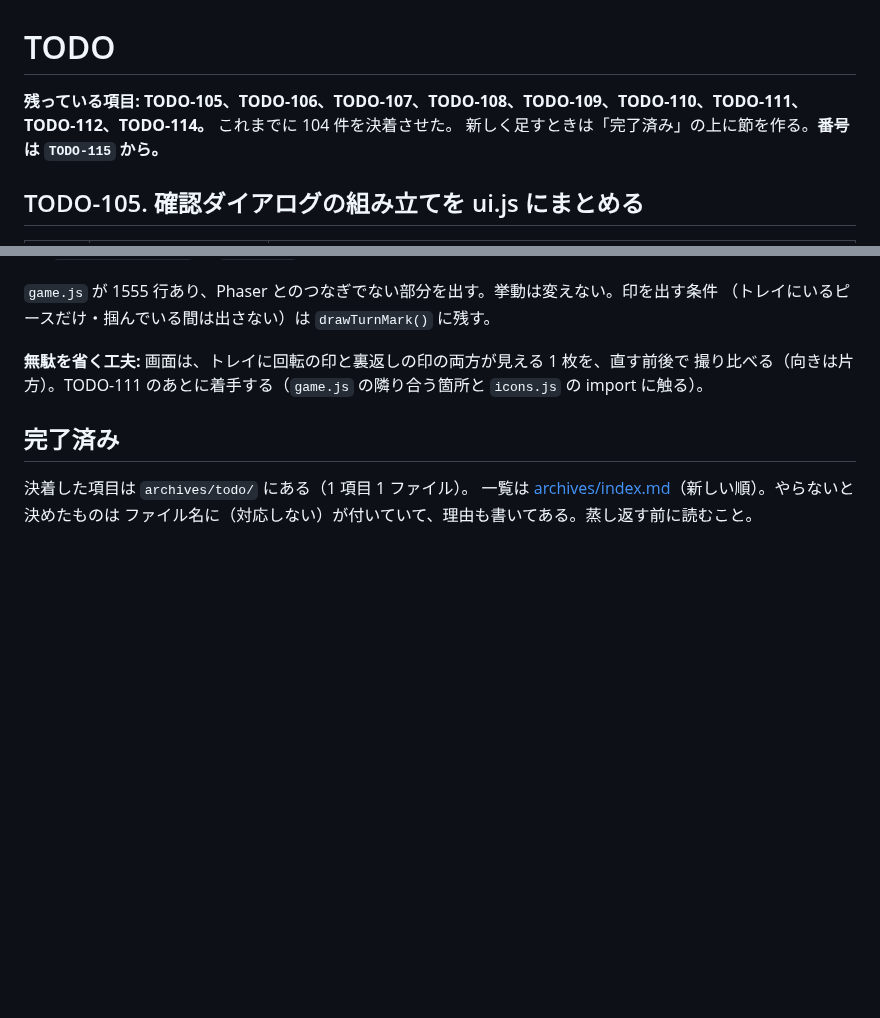
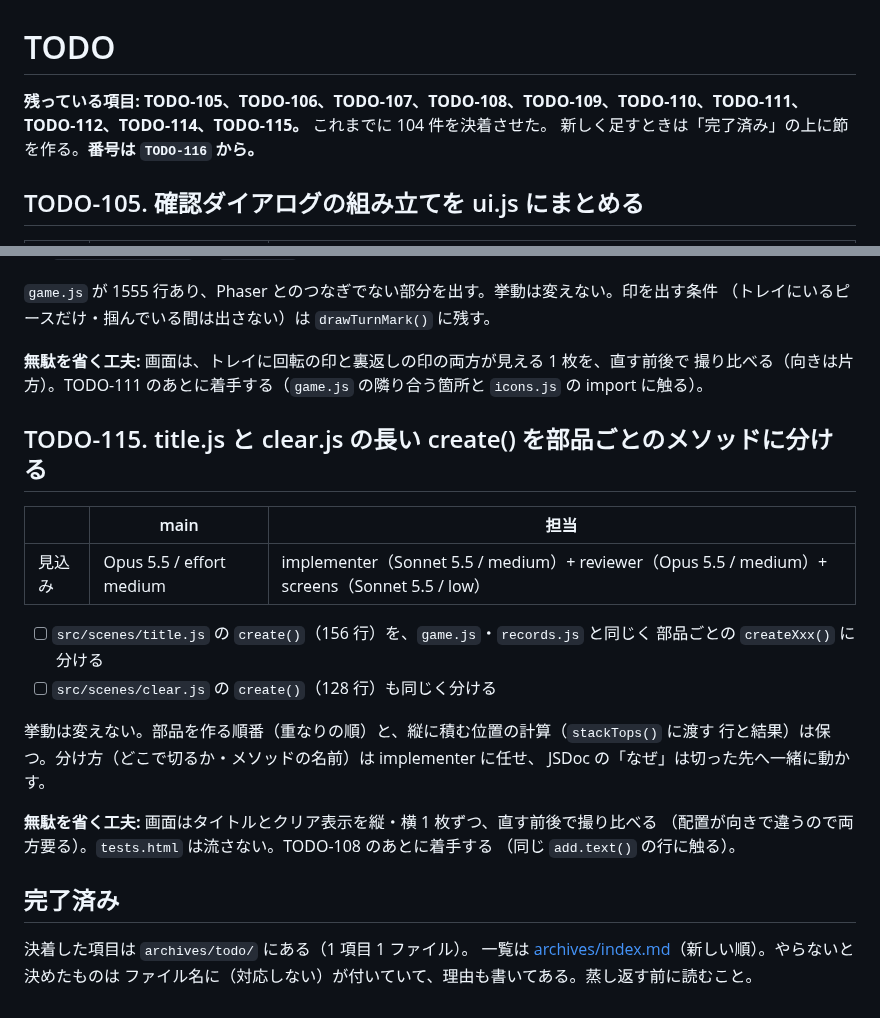
Before and after one commit to ytani01/pentomino-puzzle, a Markdown page: TODO.md, 2 parts joined by grey strips. GitHub-like rendering; blank space fills up the shorter version.

Commit message:
docs(todo): title.js と clear.js の create() を分ける件を TODO-115 として立てる
Co-Authored-By: Claude Fable 5.2 <noreply@anthropic.com>
Claude-Session: https://claude.ai/code/session_018oMh7so2N9VkCxkGRGTMiN

```diff
--- a/TODO.md
+++ b/TODO.md
@@ -1,7 +1,7 @@
 # TODO
 
-**残っている項目: TODO-105、TODO-106、TODO-107、TODO-108、TODO-109、TODO-110、TODO-111、TODO-112、TODO-114。** これまでに 104 件を決着させた。
-新しく足すときは「完了済み」の上に節を作る。**番号は `TODO-115` から。**
+**残っている項目: TODO-105、TODO-106、TODO-107、TODO-108、TODO-109、TODO-110、TODO-111、TODO-112、TODO-114、TODO-115。** これまでに 104 件を決着させた。
+新しく足すときは「完了済み」の上に節を作る。**番号は `TODO-116` から。**
 
 ## TODO-105. 確認ダイアログの組み立てを ui.js にまとめる
 
@@ -179,6 +179,24 @@ TODO-110 のあとに着手する（同じ import の行に触る）。
 撮り比べる（向きは片方）。TODO-111 のあとに着手する（`game.js` の隣り合う箇所と
 `icons.js` の import に触る）。
 
+## TODO-115. title.js と clear.js の長い create() を部品ごとのメソッドに分ける
+
+|      | main | 担当 |
+|------|------|------|
+| 見込み | Opus 5.5 / effort medium | implementer（Sonnet 5.5 / medium）+ reviewer（Opus 5.5 / medium）+ screens（Sonnet 5.5 / low） |
+
+- [ ] `src/scenes/title.js` の `create()`（156 行）を、`game.js`・`records.js` と同じく
+      部品ごとの `createXxx()` に分ける
+- [ ] `src/scenes/clear.js` の `create()`（128 行）も同じく分ける
+
+挙動は変えない。部品を作る順番（重なりの順）と、縦に積む位置の計算（`stackTops()` に渡す
+行と結果）は保つ。分け方（どこで切るか・メソッドの名前）は implementer に任せ、
+JSDoc の「なぜ」は切った先へ一緒に動かす。
+
+**無駄を省く工夫:** 画面はタイトルとクリア表示を縦・横 1 枚ずつ、直す前後で撮り比べる
+（配置が向きで違うので両方要る）。`tests.html` は流さない。TODO-108 のあとに着手する
+（同じ `add.text()` の行に触る）。
+
 ## 完了済み
 
 決着した項目は `archives/todo/` にある（1 項目 1 ファイル）。
```
